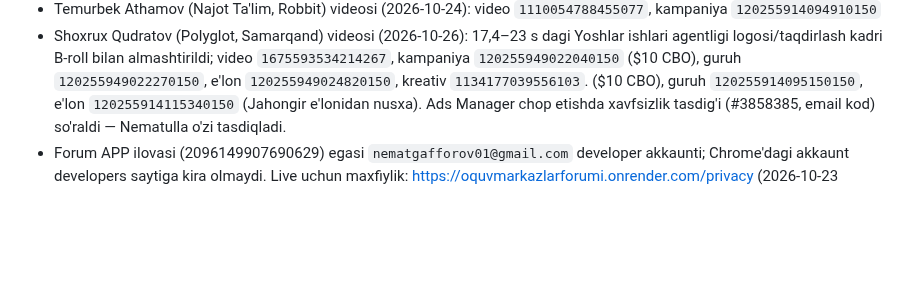
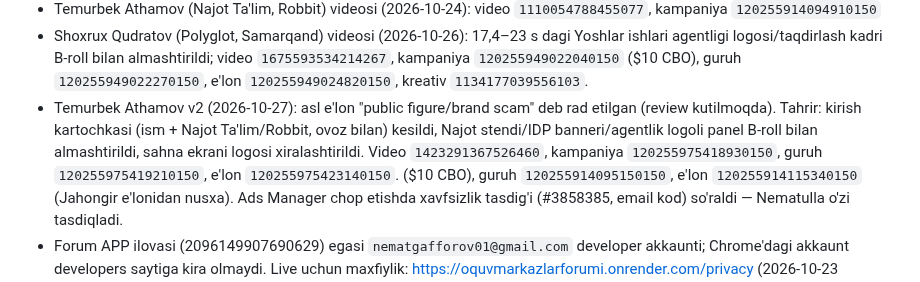
Before and after one commit to nematulla17/oquvmarkazlarforumi, a Markdown page: CLAUDE.md, the part around the change. Rendered like a GitHub page; blank space fills up the shorter version.

Commit message:
CLAUDE.md: Temurbek v2
Co-Authored-By: Claude Opus 5.5 <noreply@anthropic.com>

```diff
--- a/CLAUDE.md
+++ b/CLAUDE.md
@@ -180,6 +180,7 @@ t.me/oquvmarkazlarforumi ga yo‘naltiriladi.
   reklamalarga (matn, sana va h.k.) Nematulla aytmaguncha tegilmaydi.
 - Temurbek Athamov (Najot Ta'lim, Robbit) videosi (2026-10-24): video `1110054788455077`, kampaniya `120255914094910150`
 - Shoxrux Qudratov (Polyglot, Samarqand) videosi (2026-10-26): 17,4–23 s dagi Yoshlar ishlari agentligi logosi/taqdirlash kadri B-roll bilan almashtirildi; video `1675593534214267`, kampaniya `120255949022040150` ($10 CBO), guruh `120255949022270150`, e'lon `120255949024820150`, kreativ `1134177039556103`.
+- Temurbek Athamov v2 (2026-10-27): asl e'lon "public figure/brand scam" deb rad etilgan (review kutilmoqda). Tahrir: kirish kartochkasi (ism + Najot Ta'lim/Robbit, ovoz bilan) kesildi, Najot stendi/IDP banneri/agentlik logoli panel B-roll bilan almashtirildi, sahna ekrani logosi xiralashtirildi. Video `1423291367526460`, kampaniya `120255975418930150`, guruh `120255975419210150`, e'lon `120255975423140150`.
   ($10 CBO), guruh `120255914095150150`, e'lon `120255914115340150` (Jahongir e'lonidan nusxa). Ads Manager chop etishda
   xavfsizlik tasdig'i (#3858385, email kod) so'raldi — Nematulla o'zi tasdiqladi.
 - Forum APP ilovasi (2096149907690629) egasi `nematgafforov01@gmail.com` developer akkaunti; Chrome'dagi akkaunt developers
```
